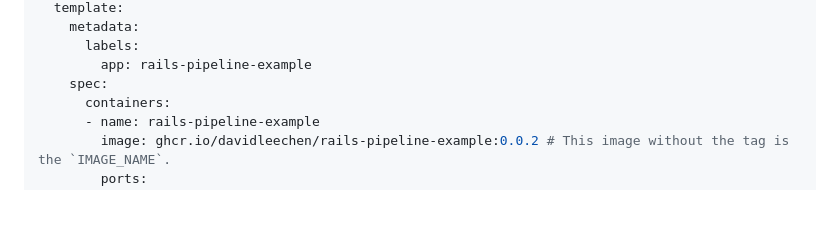
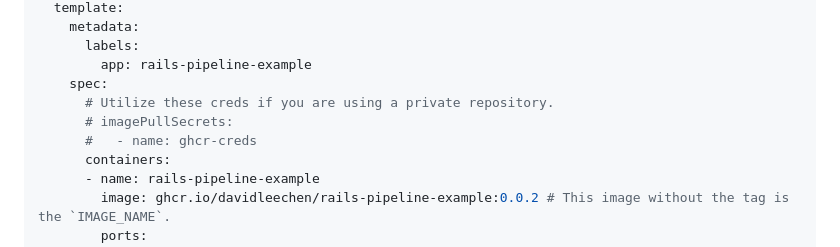
Before and after one commit to davidleechen/rails-pipeline-example, a Markdown page: README.md, the part around the change. Drawn GitHub-style; blank space fills up the shorter version.

Commit message:
Add note on imagePullSecrets for private repositories
Added comment about using imagePullSecrets for private repos.

```diff
--- a/README.md
+++ b/README.md
@@ -66,6 +66,9 @@ spec:
       labels:
         app: rails-pipeline-example
     spec:
+      # Utilize these creds if you are using a private repository.
+      # imagePullSecrets:
+      #   - name: ghcr-creds
       containers:
       - name: rails-pipeline-example
         image: ghcr.io/davidleechen/rails-pipeline-example:0.0.2 # This image without the tag is the `IMAGE_NAME`.
```
